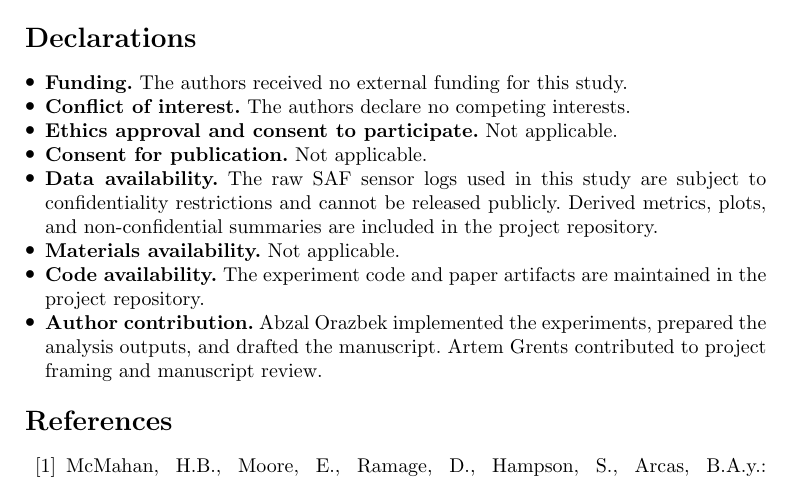
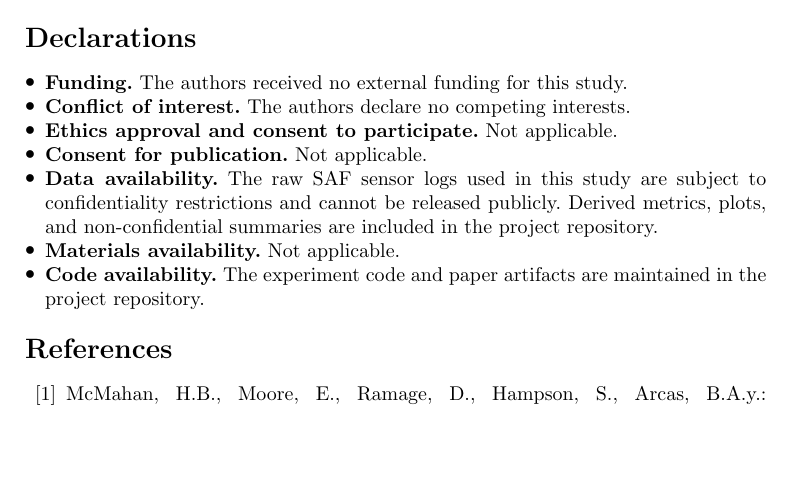
Before and after one commit to abzy128/aitu-multi-agent-systems, a LaTeX paper (docs/paper/sn-article.tex): part of page 8 of 10 before the commit and part of page 8 of 9 after it, cut so that both start at the same text, the shorter picture padded with empty space. Compiled offline with pdfLaTeX.

Commit message:
remove that part

```diff
--- a/docs/paper/sn-article.tex
+++ b/docs/paper/sn-article.tex
@@ -210,7 +210,6 @@ The authors thank the course instructors and reviewers for guidance on the exper
     \item \textbf{Data availability.} The raw SAF sensor logs used in this study are subject to confidentiality restrictions and cannot be released publicly. Derived metrics, plots, and non-confidential summaries are included in the project repository.
     \item \textbf{Materials availability.} Not applicable.
     \item \textbf{Code availability.} The experiment code and paper artifacts are maintained in the project repository.
-    \item \textbf{Author contribution.} Abzal Orazbek implemented the experiments, prepared the analysis outputs, and drafted the manuscript. Artem Grents contributed to project framing and manuscript review.
 \end{itemize}
 
 \bibliography{sn-bibliography}
```
Also changed, not shown: docs/paper/output/sn-article.pdf.
